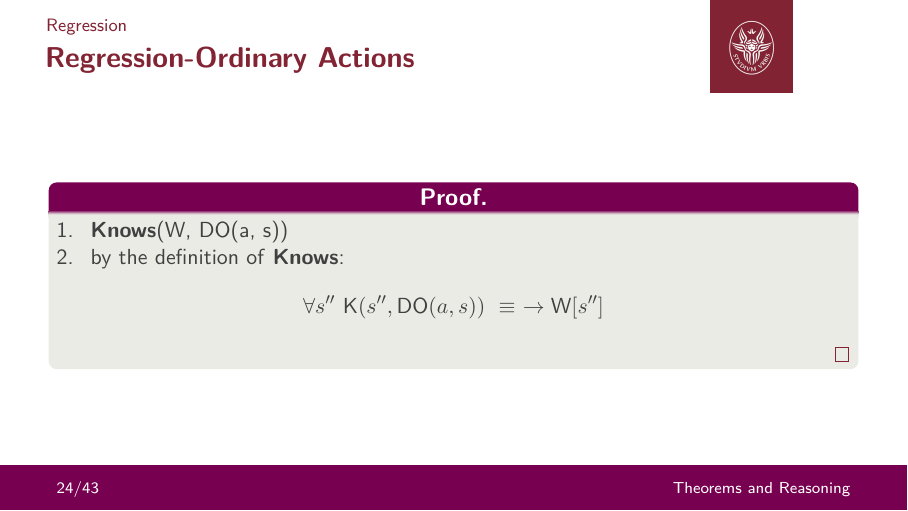
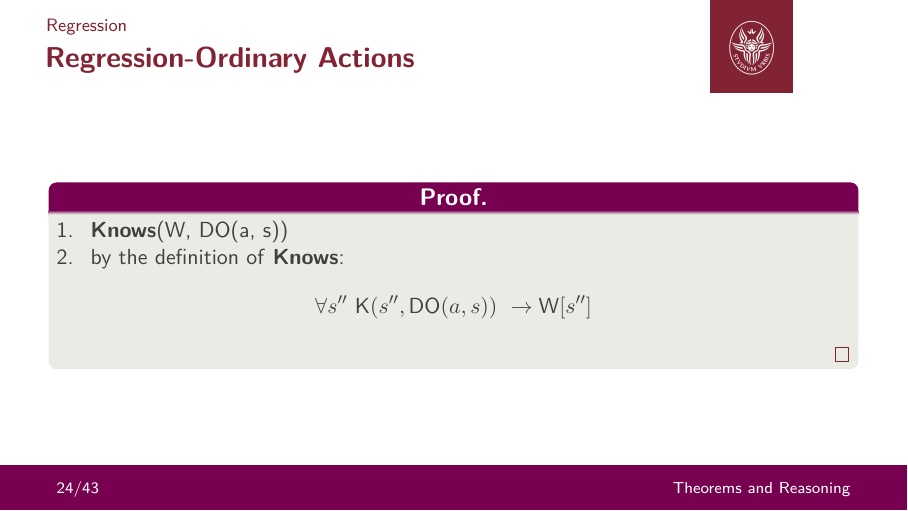
Before and after one commit to neverorfrog/sitcalc, LaTeX slides (presentation/presentation.tex, which reads presentation/CHARLOTTE.TEX): page 26 of 45. Compiled offline with pdfLaTeX.

Commit message:
Update CHARLOTTE.TEX

```diff
--- a/presentation/CHARLOTTE.TEX
+++ b/presentation/CHARLOTTE.TEX
@@ -85,7 +85,7 @@
 \begin{frame}{Regression-Ordinary Actions}
     \begin{proof}
        1. \ \knows(W, \text{DO}(a, s)) \\
-       2. \ by the definition of \textbf{Knows}: \ \[ \forall s'' \  \text{K}(s'', \text{DO}(a, s)) \ \equiv \ \rightarrow \text{W}[s''] \] \\
+       2. \ by the definition of \textbf{Knows}: \ \[ \forall s'' \  \text{K}(s'', \text{DO}(a, s)) \ \rightarrow \text{W}[s''] \] \\
     \end{proof}
 \end{frame}
 
```
